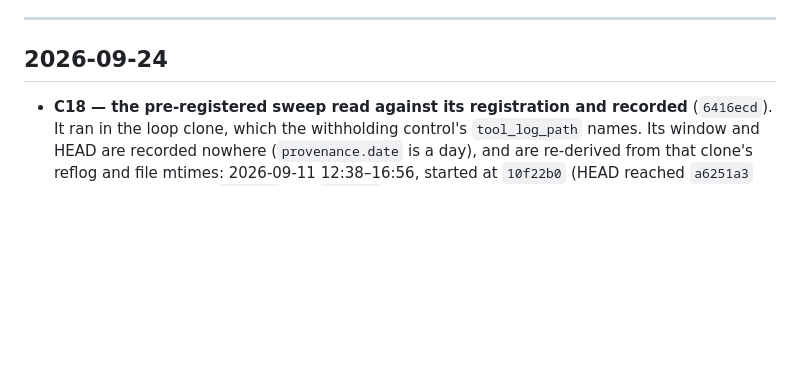
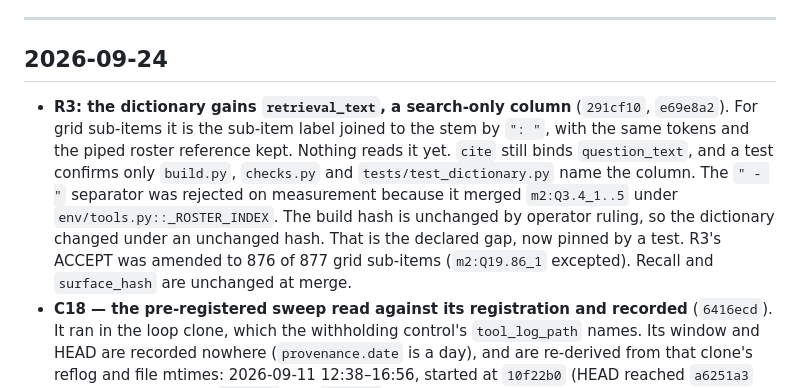
Before and after one commit to rmehta1987/COMPASS, a Markdown page: CHANGELOG.md, the part around the change. Rendered like a GitHub page; blank space fills up the shorter version.

```diff
--- a/CHANGELOG.md
+++ b/CHANGELOG.md
@@ -16,6 +16,16 @@ What landed, newest first. Nothing here is a task; the open backlog is `TASKS.md
 
 ## 2026-09-24
 
+- **R3: the dictionary gains `retrieval_text`, a search-only column** (`291cf10`,
+  `e69e8a2`). For grid sub-items it is the sub-item label joined to the stem by `": "`,
+  with the same tokens and the piped roster reference kept. Nothing reads it yet. `cite`
+  still binds `question_text`, and a test confirms only `build.py`, `checks.py` and
+  `tests/test_dictionary.py` name the column. The `" - "` separator was rejected on
+  measurement because it merged `m2:Q3.4_1..5` under `env/tools.py::_ROSTER_INDEX`. The
+  build hash is unchanged by operator ruling, so the dictionary changed under an
+  unchanged hash. That is the declared gap, now pinned by a test. R3's ACCEPT was
+  amended to 876 of 877 grid sub-items (`m2:Q19.86_1` excepted). Recall and
+  `surface_hash` are unchanged at merge.
 - **C18 — the pre-registered sweep read against its registration and recorded**
   (`6416ecd`). It ran in the loop clone, which the withholding control's
   `tool_log_path` names. Its window and HEAD are recorded nowhere (`provenance.date` is a
```
Also changed, not shown: TASKS.md (+23 -14 lines).
